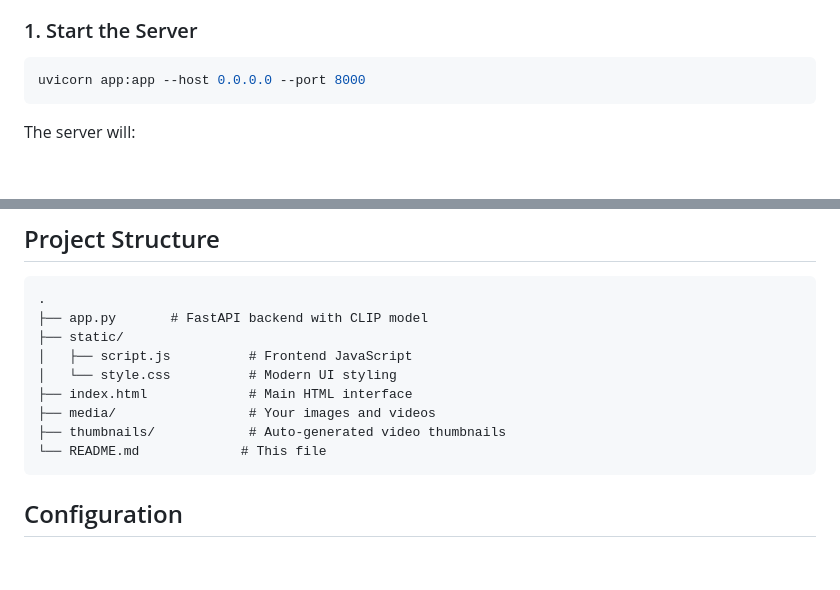
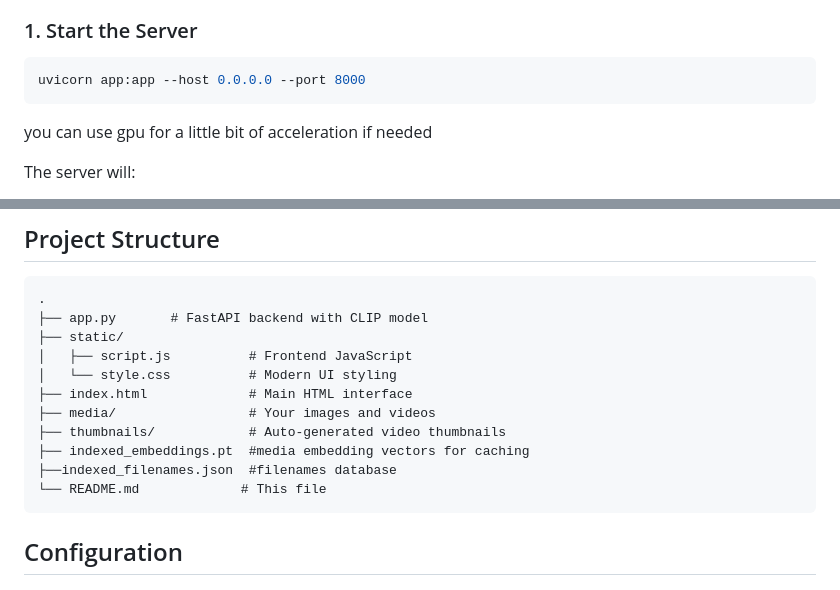
Before and after one commit to medaminechafii/home-ai-gallery, a Markdown page: README.md, 2 parts joined by grey strips. Rendered like a GitHub page; blank space fills up the shorter version.

Commit message:
Update README with GPU notes and new file details
Added notes about GPU acceleration and new files for media embeddings.

````diff
--- a/README.md
+++ b/README.md
@@ -78,6 +78,7 @@ ln -s /path/to/your/media/* media/
 ```bash
 uvicorn app:app --host 0.0.0.0 --port 8000
 ```
+you can use gpu for a little bit of acceleration if needed
 
 The server will:
 - Index all media files in the `media` directory
@@ -110,6 +111,8 @@ The AI will find visually similar images and videos from your media collection.
 ├── index.html             # Main HTML interface
 ├── media/                 # Your images and videos
 ├── thumbnails/            # Auto-generated video thumbnails
+├── indexed_embeddings.pt  #media embedding vectors for caching
+├──indexed_filenames.json  #filenames database
 └── README.md             # This file
 ```
 
````
